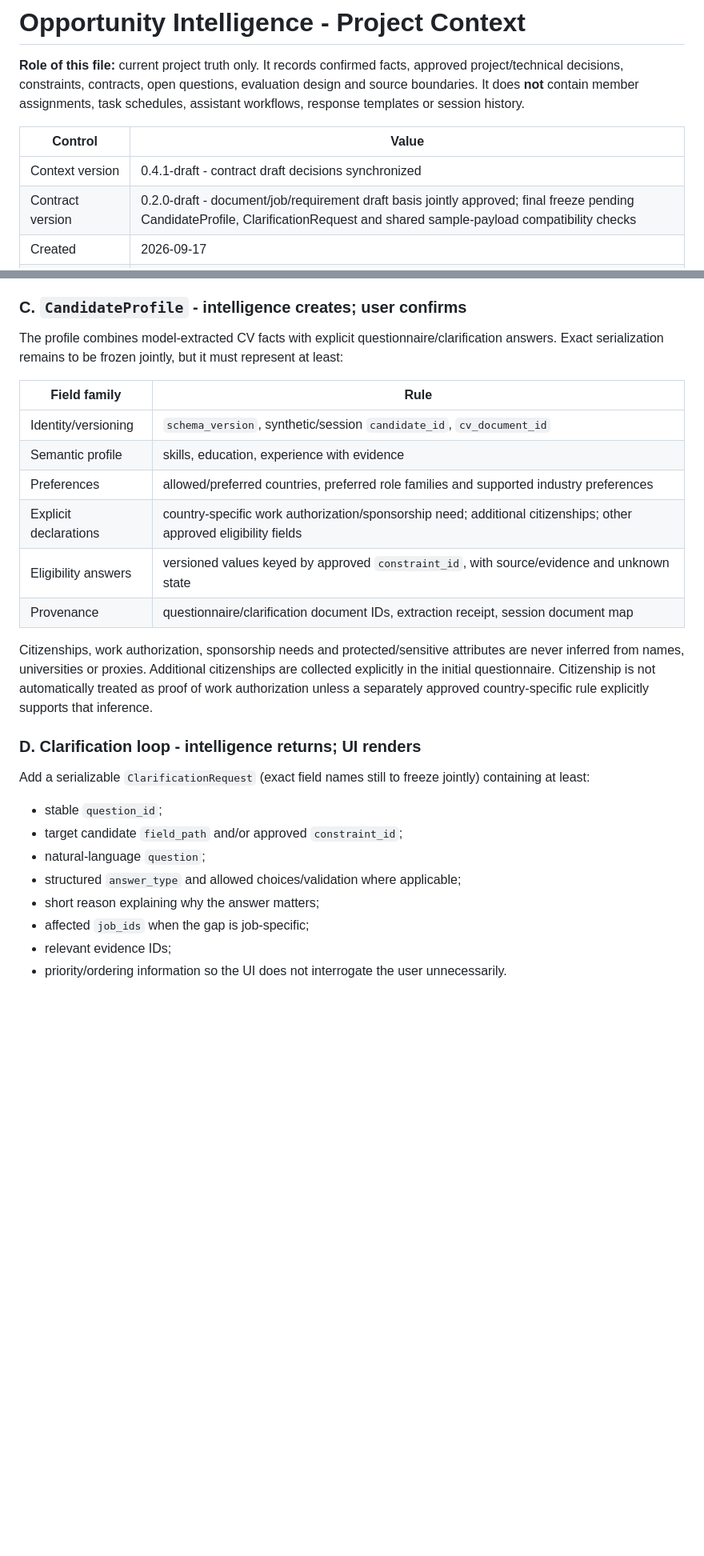
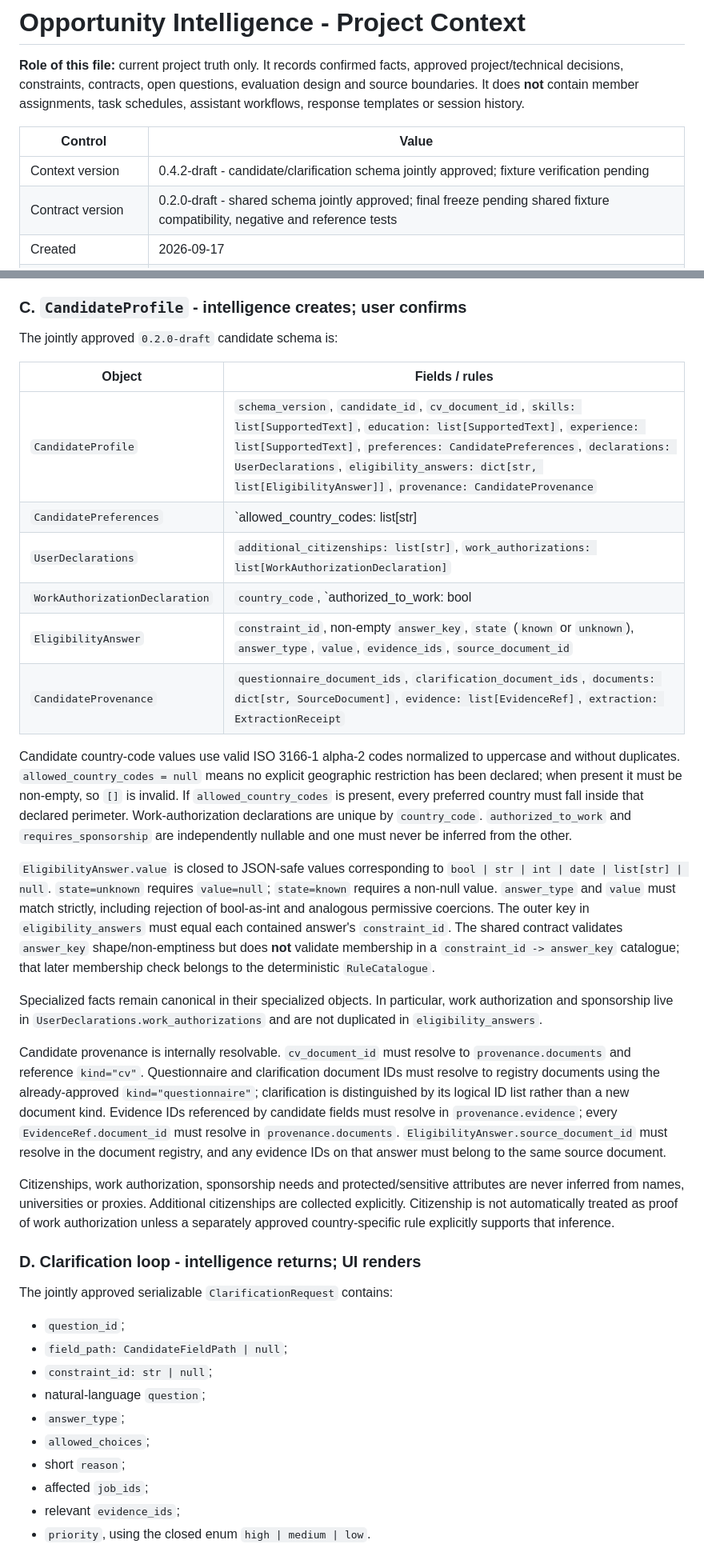
Before and after one commit to ppfp-03/applicable.ai_GenAI, a Markdown page: PROJECT_CONTEXT.md, 2 parts joined by grey strips. Shown at 80% size. Drawn GitHub-style; blank space fills up the shorter version.

Commit message:
Freeze candidate contract schema for fixture verification

```diff
--- a/PROJECT_CONTEXT.md
+++ b/PROJECT_CONTEXT.md
@@ -4,6 +4,6 @@
 
 | Control | Value |
 |---|---|
-| Context version | 0.4.1-draft - contract draft decisions synchronized |
-| Contract version | 0.2.0-draft - document/job/requirement draft basis jointly approved; final freeze pending CandidateProfile, ClarificationRequest and shared sample-payload compatibility checks |
+| Context version | 0.4.2-draft - candidate/clarification schema jointly approved; fixture verification pending |
+| Contract version | 0.2.0-draft - shared schema jointly approved; final freeze pending shared fixture compatibility, negative and reference tests |
 | Created | 2026-09-17 |
@@ -253,29 +253,39 @@ Do not resolve ambiguous cities/countries through unsupported inference. A sourc
 
 ### C. `CandidateProfile` - intelligence creates; user confirms
 
-The profile combines model-extracted CV facts with explicit questionnaire/clarification answers. Exact serialization remains to be frozen jointly, but it must represent at least:
+The jointly approved `0.2.0-draft` candidate schema is:
 
-| Field family | Rule |
+| Object | Fields / rules |
 |---|---|
-| Identity/versioning | `schema_version`, synthetic/session `candidate_id`, `cv_document_id` |
-| Semantic profile | skills, education, experience with evidence |
-| Preferences | allowed/preferred countries, preferred role families and supported industry preferences |
-| Explicit declarations | country-specific work authorization/sponsorship need; additional citizenships; other approved eligibility fields |
-| Eligibility answers | versioned values keyed by approved `constraint_id`, with source/evidence and unknown state |
-| Provenance | questionnaire/clarification document IDs, extraction receipt, session document map |
+| `CandidateProfile` | `schema_version`, `candidate_id`, `cv_document_id`, `skills: list[SupportedText]`, `education: list[SupportedText]`, `experience: list[SupportedText]`, `preferences: CandidatePreferences`, `declarations: UserDeclarations`, `eligibility_answers: dict[str, list[EligibilityAnswer]]`, `provenance: CandidateProvenance` |
+| `CandidatePreferences` | `allowed_country_codes: list[str] | null`, `preferred_country_codes: list[str]`, `preferred_role_families: list[str]`, `preferred_industries: list[str]` |
+| `UserDeclarations` | `additional_citizenships: list[str]`, `work_authorizations: list[WorkAuthorizationDeclaration]` |
+| `WorkAuthorizationDeclaration` | `country_code`, `authorized_to_work: bool | null`, `requires_sponsorship: bool | null`, `evidence_ids: list[str]` |
+| `EligibilityAnswer` | `constraint_id`, non-empty `answer_key`, `state` (`known` or `unknown`), `answer_type`, `value`, `evidence_ids`, `source_document_id` |
+| `CandidateProvenance` | `questionnaire_document_ids`, `clarification_document_ids`, `documents: dict[str, SourceDocument]`, `evidence: list[EvidenceRef]`, `extraction: ExtractionReceipt` |
 
-Citizenships, work authorization, sponsorship needs and protected/sensitive attributes are never inferred from names, universities or proxies. Additional citizenships are collected explicitly in the initial questionnaire. Citizenship is not automatically treated as proof of work authorization unless a separately approved country-specific rule explicitly supports that inference.
+Candidate country-code values use valid ISO 3166-1 alpha-2 codes normalized to uppercase and without duplicates. `allowed_country_codes = null` means no explicit geographic restriction has been declared; when present it must be non-empty, so `[]` is invalid. If `allowed_country_codes` is present, every preferred country must fall inside that declared perimeter. Work-authorization declarations are unique by `country_code`. `authorized_to_work` and `requires_sponsorship` are independently nullable and one must never be inferred from the other.
+
+`EligibilityAnswer.value` is closed to JSON-safe values corresponding to `bool | str | int | date | list[str] | null`. `state=unknown` requires `value=null`; `state=known` requires a non-null value. `answer_type` and `value` must match strictly, including rejection of bool-as-int and analogous permissive coercions. The outer key in `eligibility_answers` must equal each contained answer's `constraint_id`. The shared contract validates `answer_key` shape/non-emptiness but does **not** validate membership in a `constraint_id -> answer_key` catalogue; that later membership check belongs to the deterministic `RuleCatalogue`.
+
+Specialized facts remain canonical in their specialized objects. In particular, work authorization and sponsorship live in `UserDeclarations.work_authorizations` and are not duplicated in `eligibility_answers`.
+
+Candidate provenance is internally resolvable. `cv_document_id` must resolve to `provenance.documents` and reference `kind="cv"`. Questionnaire and clarification document IDs must resolve to registry documents using the already-approved `kind="questionnaire"`; clarification is distinguished by its logical ID list rather than a new document kind. Evidence IDs referenced by candidate fields must resolve in `provenance.evidence`; every `EvidenceRef.document_id` must resolve in `provenance.documents`. `EligibilityAnswer.source_document_id` must resolve in the document registry, and any evidence IDs on that answer must belong to the same source document.
+
+Citizenships, work authorization, sponsorship needs and protected/sensitive attributes are never inferred from names, universities or proxies. Additional citizenships are collected explicitly. Citizenship is not automatically treated as proof of work authorization unless a separately approved country-specific rule explicitly supports that inference.
 
 ### D. Clarification loop - intelligence returns; UI renders
 
-Add a serializable `ClarificationRequest` (exact field names still to freeze jointly) containing at least:
+The jointly approved serializable `ClarificationRequest` contains:
 
-- stable `question_id`;
-- target candidate `field_path` and/or approved `constraint_id`;
+- `question_id`;
+- `field_path: CandidateFieldPath | null`;
+- `constraint_id: str | null`;
 - natural-language `question`;
-- structured `answer_type` and allowed choices/validation where applicable;
-- short reason explaining why the answer matters;
-- affected `job_ids` when the gap is job-specific;
-- relevant evidence IDs;
-- priority/ordering information so the UI does not interrogate the user unnecessarily.
+- `answer_type`;
+- `allowed_choices`;
+- short `reason`;
+- affected `job_ids`;
+- relevant `evidence_ids`;
+- `priority`, using the closed enum `high | medium | low`.
 
```
Also changed, not shown: other parts of PROJECT_CONTEXT.md (+32 -5 lines), 2 other files.
